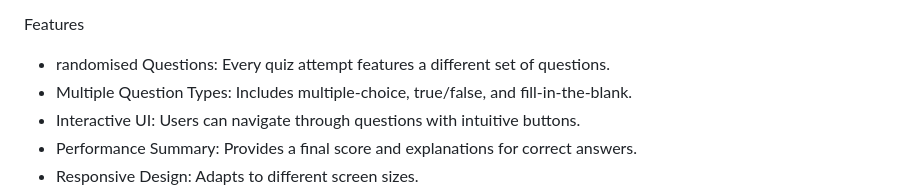
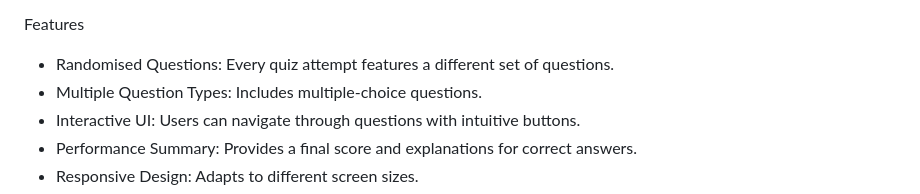
Before and after one commit to bradders170402/Project-3, a Markdown page: README.md, the part around the change. Drawn GitHub-style.

```diff
--- a/README.md
+++ b/README.md
@@ -4,8 +4,8 @@ Project Overview
 The Online Quiz Web Application is an interactive platform where users can answer a series of randomly loaded questions and receive feedback on their performance. The quiz includes multiple-choice questions. Users navigate through questions using 'Next' and 'Submit' buttons and receive a summary of their performance upon completion.
 
  Features
-- randomised Questions: Every quiz attempt features a different set of questions.
-- Multiple Question Types: Includes multiple-choice, true/false, and fill-in-the-blank.
+- Randomised Questions: Every quiz attempt features a different set of questions.
+- Multiple Question Types: Includes multiple-choice questions.
 - Interactive UI: Users can navigate through questions with intuitive buttons.
 - Performance Summary: Provides a final score and explanations for correct answers.
 - Responsive Design: Adapts to different screen sizes.
```
